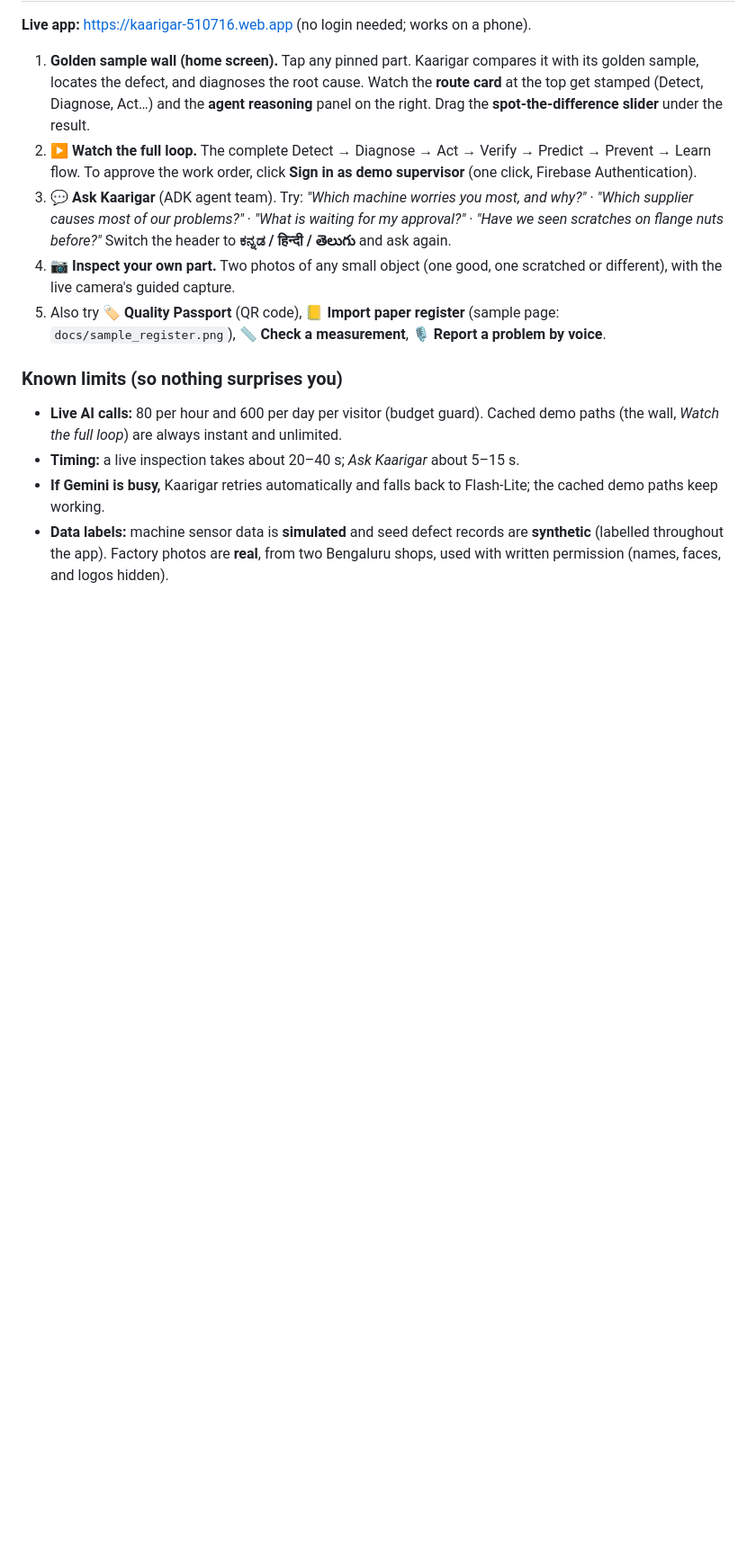
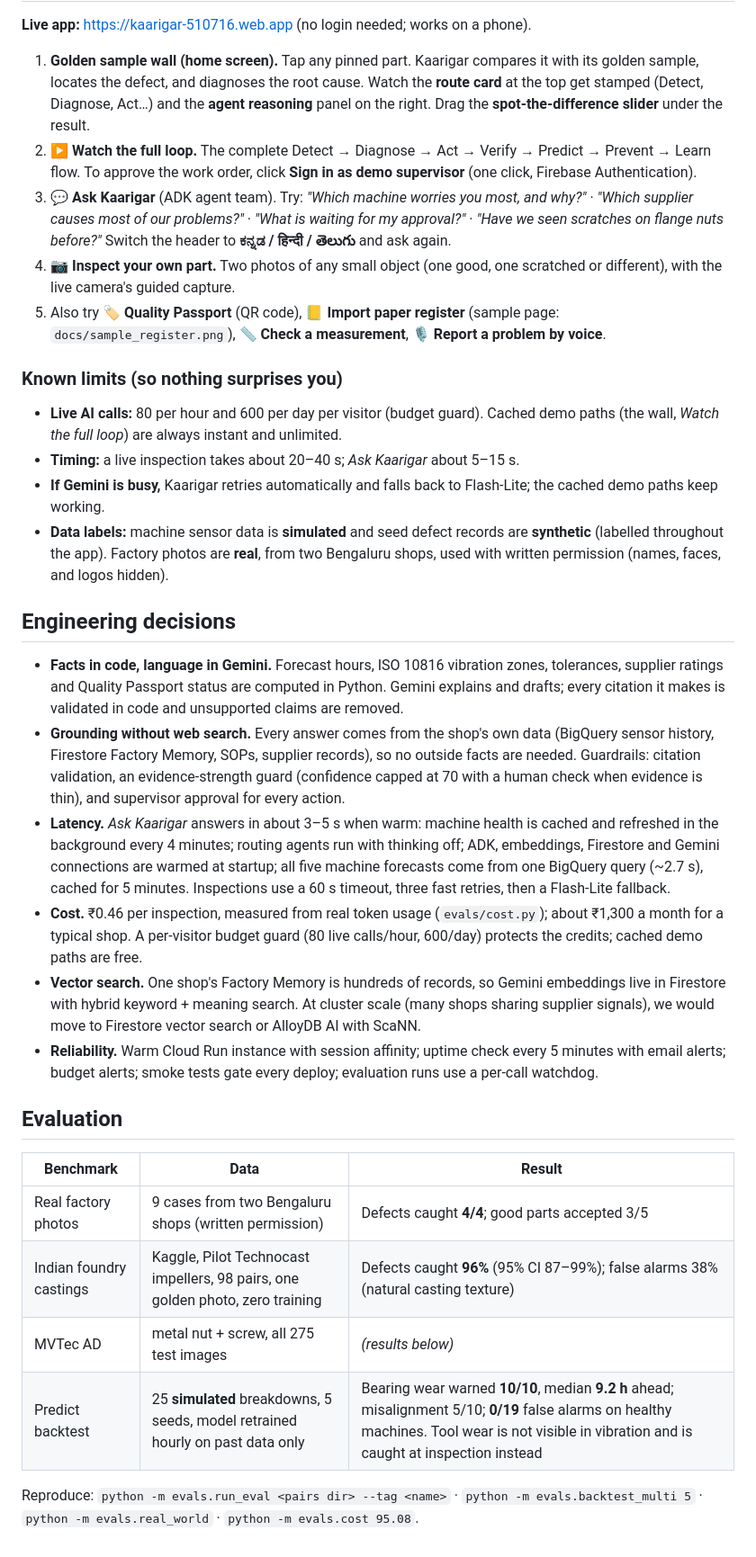
Before and after one commit to Eswarpnbs/kaarigar, a Markdown page: README.md, the part around the change. Shown at 90% size. Rendered like a GitHub page; blank space fills up the shorter version.

Commit message:
README: engineering decisions and evaluation table

```diff
--- a/README.md
+++ b/README.md
@@ -56,3 +56,21 @@ Press **▶ Try the demo** (machine story) or **▶ Real factory part (Peenya)**
 - **Timing:** a live inspection takes about 20–40 s; *Ask Kaarigar* about 5–15 s.
 - **If Gemini is busy,** Kaarigar retries automatically and falls back to Flash-Lite; the cached demo paths keep working.
 - **Data labels:** machine sensor data is **simulated** and seed defect records are **synthetic** (labelled throughout the app). Factory photos are **real**, from two Bengaluru shops, used with written permission (names, faces, and logos hidden).
+
+## Engineering decisions
+- **Facts in code, language in Gemini.** Forecast hours, ISO 10816 vibration zones, tolerances, supplier ratings and Quality Passport status are computed in Python. Gemini explains and drafts; every citation it makes is validated in code and unsupported claims are removed.
+- **Grounding without web search.** Every answer comes from the shop's own data (BigQuery sensor history, Firestore Factory Memory, SOPs, supplier records), so no outside facts are needed. Guardrails: citation validation, an evidence-strength guard (confidence capped at 70 with a human check when evidence is thin), and supervisor approval for every action.
+- **Latency.** *Ask Kaarigar* answers in about 3–5 s when warm: machine health is cached and refreshed in the background every 4 minutes; routing agents run with thinking off; ADK, embeddings, Firestore and Gemini connections are warmed at startup; all five machine forecasts come from one BigQuery query (~2.7 s), cached for 5 minutes. Inspections use a 60 s timeout, three fast retries, then a Flash-Lite fallback.
+- **Cost.** ₹0.46 per inspection, measured from real token usage (`evals/cost.py`); about ₹1,300 a month for a typical shop. A per-visitor budget guard (80 live calls/hour, 600/day) protects the credits; cached demo paths are free.
+- **Vector search.** One shop's Factory Memory is hundreds of records, so Gemini embeddings live in Firestore with hybrid keyword + meaning search. At cluster scale (many shops sharing supplier signals), we would move to Firestore vector search or AlloyDB AI with ScaNN.
+- **Reliability.** Warm Cloud Run instance with session affinity; uptime check every 5 minutes with email alerts; budget alerts; smoke tests gate every deploy; evaluation runs use a per-call watchdog.
+
+## Evaluation
+| Benchmark | Data | Result |
+|---|---|---|
+| Real factory photos | 9 cases from two Bengaluru shops (written permission) | Defects caught **4/4**; good parts accepted 3/5 |
+| Indian foundry castings | Kaggle, Pilot Technocast impellers, 98 pairs, one golden photo, zero training | Defects caught **96%** (95% CI 87–99%); false alarms 38% (natural casting texture) |
+| MVTec AD | metal nut + screw, all 275 test images | *(results below)* |
+| Predict backtest | 25 **simulated** breakdowns, 5 seeds, model retrained hourly on past data only | Bearing wear warned **10/10**, median **9.2 h** ahead; misalignment 5/10; **0/19** false alarms on healthy machines. Tool wear is not visible in vibration and is caught at inspection instead |
+
+Reproduce: `python -m evals.run_eval <pairs dir> --tag <name>` · `python -m evals.backtest_multi 5` · `python -m evals.real_world` · `python -m evals.cost 95.08`.
```
